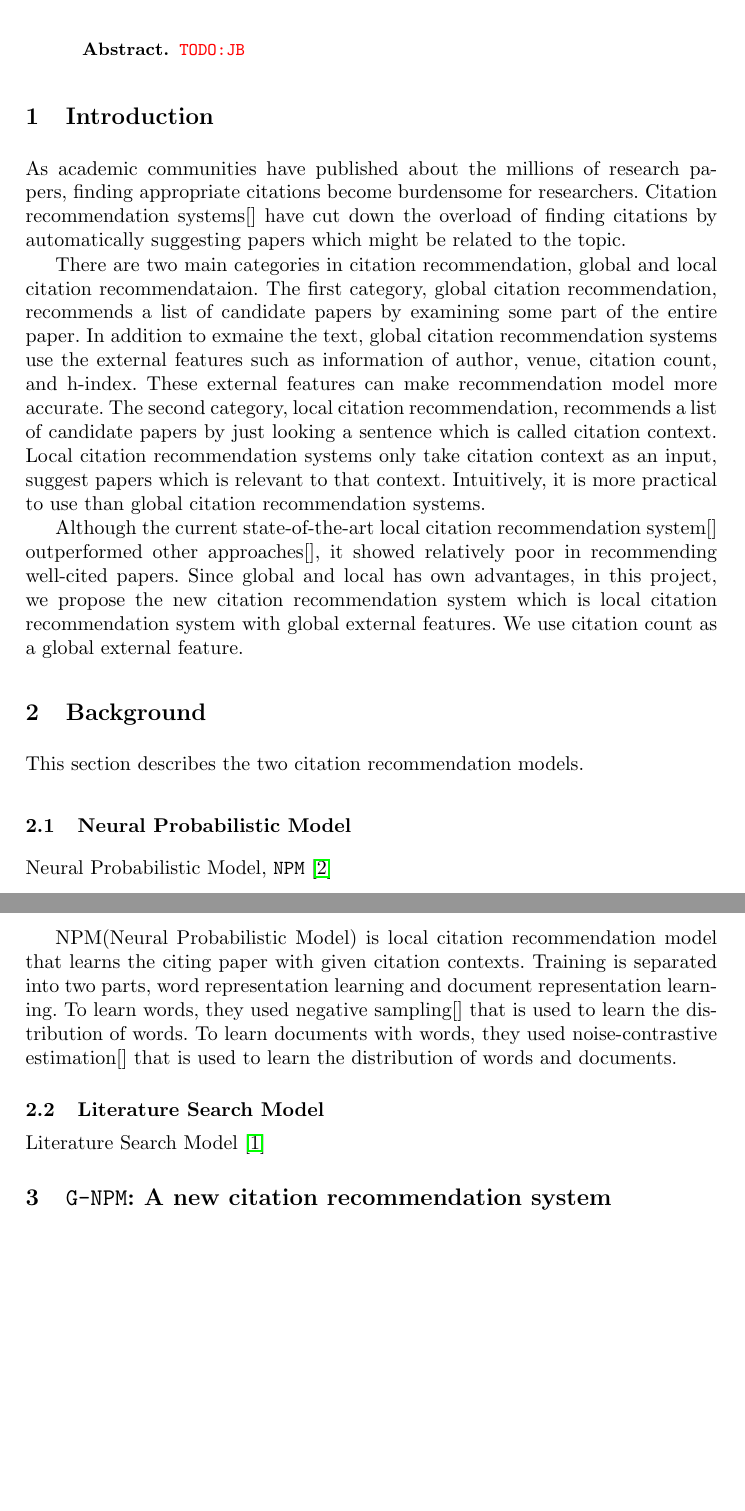
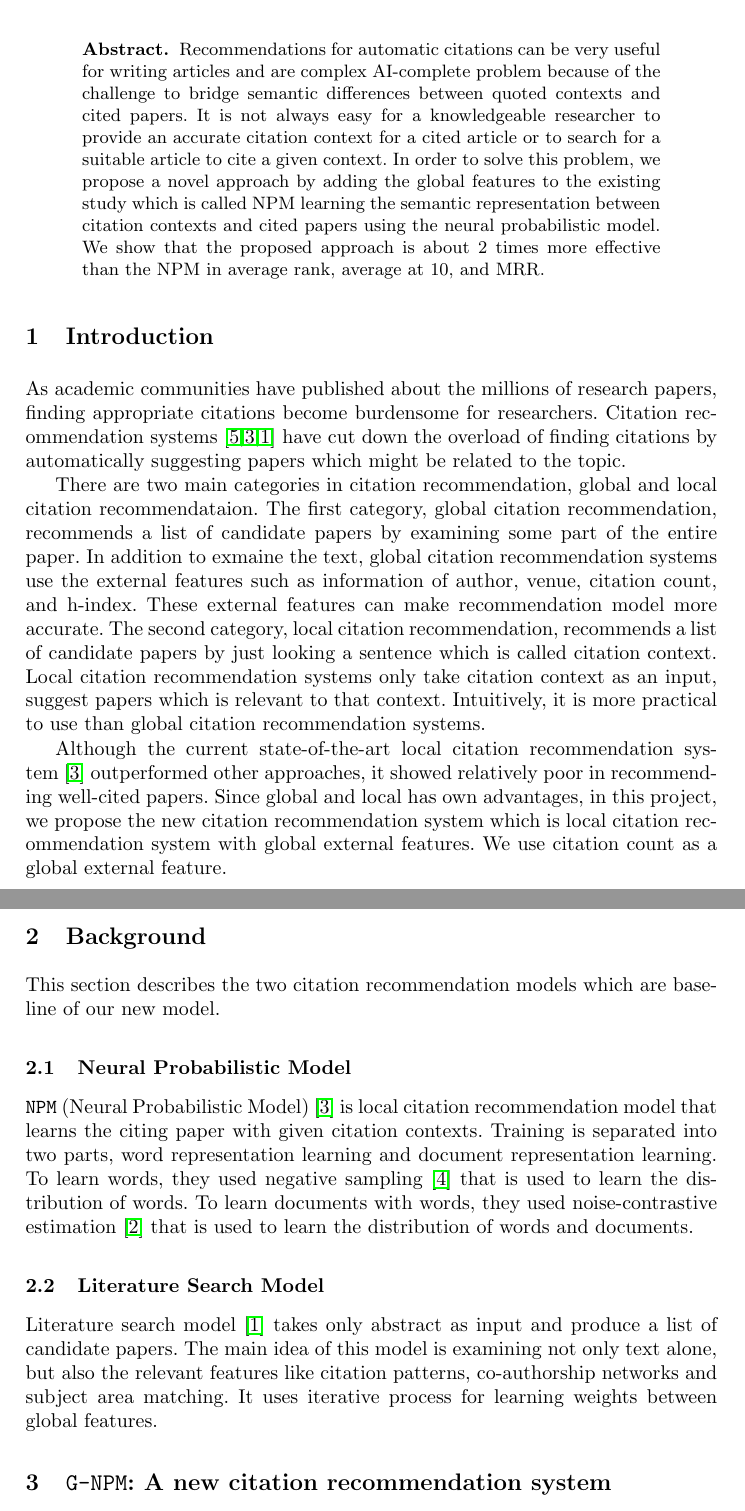
Before and after one commit to BH-You/ML_report, a LaTeX paper (it.tex): two parts of pages 1 and 2 of 3 before the commit and two parts of pages 1 and 2 of 4 after it, joined at a grey line, cut at the place of the change, the shorter picture padded with empty space. Compiled offline with pdfLaTeX.

Commit message:
add citations

```diff
--- a/it.tex
+++ b/it.tex
@@ -31,13 +31,13 @@
 \maketitle
 
 \begin{abstract}
-\todo{JB}
+Recommendations for automatic citations can be very useful for writing articles and are complex AI-complete problem because of the challenge to bridge semantic differences between quoted contexts and cited papers. It is not always easy for a knowledgeable researcher to provide an accurate citation context for a cited article or to search for a suitable article to cite a given context. In order to solve this problem, we propose a novel approach by adding the global features to the existing study which is called NPM learning the semantic representation between citation contexts and cited papers using the neural probabilistic model. We show that the proposed approach is about 2 times more effective than the NPM in average rank, average at 10, and MRR.
 
 \end{abstract}
 
 \section{Introduction}
 \label{sec:introduction}
-As academic communities have published about the millions of research papers, finding appropriate citations become burdensome for researchers. Citation recommendation systems[] have cut down the overload of finding citations by automatically suggesting papers which might be related to the topic.
+As academic communities have published about the millions of research papers, finding appropriate citations become burdensome for researchers. Citation recommendation systems~\cite{ren2014cluscite,Huang:2015:NPM:2886521.2886655,Bethard:2010:ICL:1871437.1871517} have cut down the overload of finding citations by automatically suggesting papers which might be related to the topic.
 
 
 There are two main categories in citation recommendation, global and local citation recommendataion.
@@ -45,19 +45,18 @@ The first category, global citation recommendation, recommends a list of candida
 The second category, local citation recommendation, recommends a list of candidate papers by just looking a sentence which is called citation context. Local citation recommendation systems only take citation context as an input, suggest papers which is relevant to that context. Intuitively, it is more practical to use than global citation recommendation systems.
 
 
-Although the current state-of-the-art local citation recommendation system[] outperformed other approaches[], it showed relatively poor in recommending well-cited papers. Since global and local has own advantages, in this project, we propose the new citation recommendation system which is local citation recommendation system with global external features. We use citation count as a global external feature.
+Although the current state-of-the-art local citation recommendation system~\cite{Huang:2015:NPM:2886521.2886655} outperformed other approaches, it showed relatively poor in recommending well-cited papers. Since global and local has own advantages, in this project, we propose the new citation recommendation system which is local citation recommendation system with global external features. We use citation count as a global external feature.
 
 
 \section{Background}
-This section describes the two citation recommendation models.
+This section describes the two citation recommendation models which are baseline of our new model.
 
 \subsection{Neural Probabilistic Model}
-Neural Probabilistic Model, \npm ~\cite{Huang:2015:NPM:2886521.2886655}
-
-NPM(Neural Probabilistic Model) is local citation recommendation model that learns the citing paper with given citation contexts. Training is separated into two parts, word representation learning and document representation learning. To learn words, they used negative sampling[] that is used to learn the distribution of words. To learn documents with words, they used noise-contrastive estimation[] that is used to learn the distribution of words and documents.
+\npm(Neural Probabilistic Model)~\cite{Huang:2015:NPM:2886521.2886655} is local citation recommendation model that learns the citing paper with given citation contexts. Training is separated into two parts, word representation learning and document representation learning. To learn words, they used negative sampling~\cite{mikolov2013distributed} that is used to learn the distribution of words. To learn documents with words, they used noise-contrastive estimation~\cite{gutmann2010noise} that is used to learn the distribution of words and documents.
 
 \subsection{Literature Search Model}
-Literature Search Model~\cite{Bethard:2010:ICL:1871437.1871517}
+Literature search model~\cite{Bethard:2010:ICL:1871437.1871517} takes only abstract as input and produce a list of candidate papers. The main idea of this model is examining not only text alone, but also the relevant features like citation patterns, co-authorship networks and subject area matching.
+It uses iterative process for learning weights between global features.
 
 \section{\name: A new citation recommendation system}
 \todo{SM}
```
Also changed, not shown: ref.bib (+25 -0 lines), it.tex (1 more changed lines).
